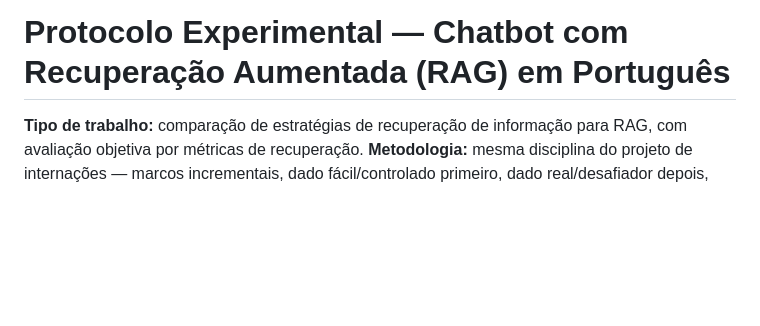
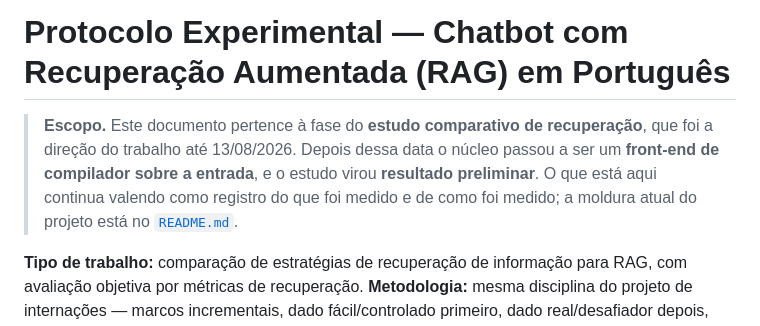
Before and after one commit to GustasSilva/chatbot-rag, a Markdown page: docs/protocolo_rag_chatbot.md, the part around the change. GitHub-like rendering; blank space fills up the shorter version.

Commit message:
Da escopo aos documentos do estudo e completa a procedencia do Pira

```diff
--- a/docs/protocolo_rag_chatbot.md
+++ b/docs/protocolo_rag_chatbot.md
@@ -1,4 +1,10 @@
 # Protocolo Experimental — Chatbot com Recuperação Aumentada (RAG) em Português
+
+> **Escopo.** Este documento pertence à fase do **estudo comparativo de recuperação**, que
+> foi a direção do trabalho até 13/08/2026. Depois dessa data o núcleo passou a ser um
+> **front-end de compilador sobre a entrada**, e o estudo virou **resultado preliminar**.
+> O que está aqui continua valendo como registro do que foi medido e de como foi medido;
+> a moldura atual do projeto está no [`README.md`](../README.md).
 
 **Tipo de trabalho:** comparação de estratégias de recuperação de informação para RAG, com avaliação objetiva por métricas de recuperação.
 **Metodologia:** mesma disciplina do projeto de internações — marcos incrementais, dado fácil/controlado primeiro, dado real/desafiador depois, testes estatísticos pareados.
```
Also changed, not shown: docs/decisoes.md (+4 -2 lines), docs/relatorio_final.md (+6 -0 lines).
